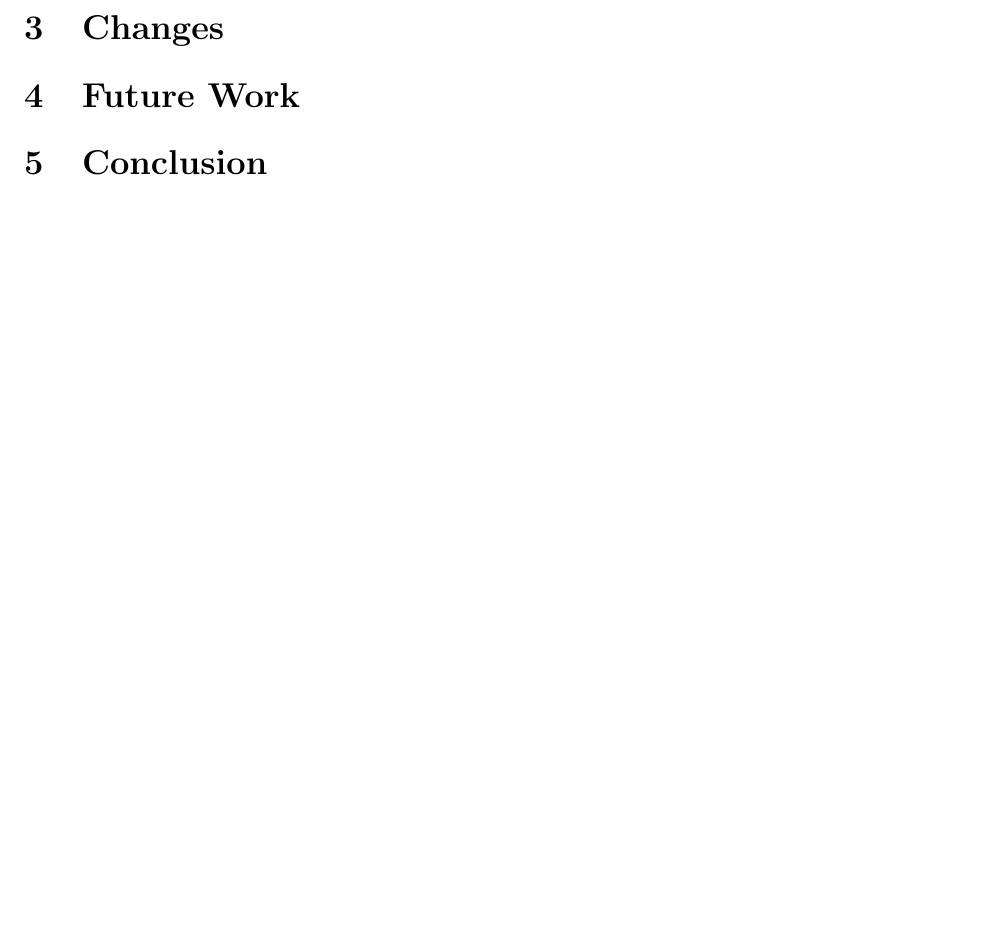
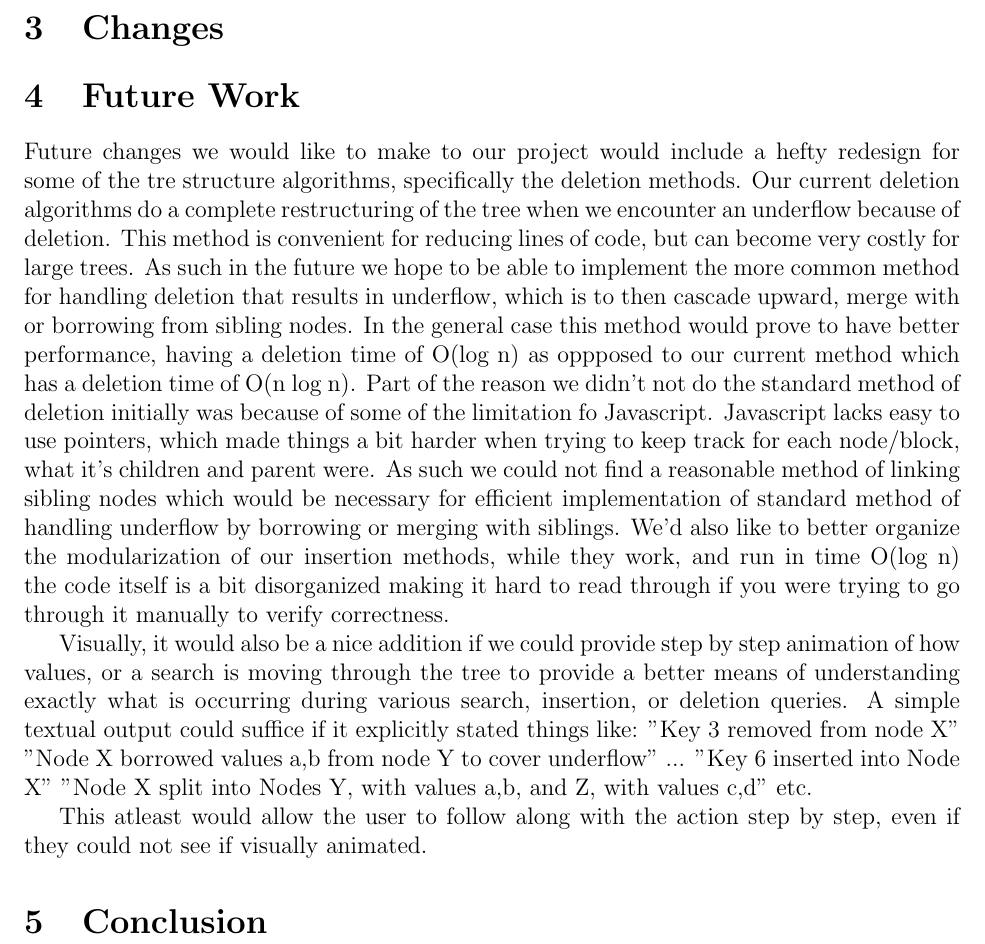
Before and after one commit to johngunderman/visual-b-bplus, a LaTeX paper (paper/paper.tex, which reads paper/conclusion.tex): part of page 3 of 3, cut so that both start at the same text, the shorter picture padded with empty space. Compiled offline with pdfLaTeX.

Commit message:
Added work to the Furtue Work section of the paper

```diff
--- a/paper/conclusion.tex
+++ b/paper/conclusion.tex
@@ -1,3 +1,34 @@
 \section{Future Work}
 
+Future changes we would like to make to our project would include
+a hefty redesign for some of the tre structure algorithms, specifically the deletion methods.
+Our current deletion algorithms do a complete restructuring of the tree when we encounter an
+underflow because of deletion.  This method is convenient for reducing lines of code, but can
+become very costly for large trees.  As such in the future we hope to be able to implement the
+more common method for handling deletion that results in underflow, which is to then cascade upward,
+merge with or borrowing from sibling nodes.  In the general case this method would prove to have
+better performance, having a deletion time of O(log n) as oppposed to our current method which
+has a deletion time of O(n log n).  Part of the reason we didn't not do the standard method of deletion
+initially was because of some of the limitation fo Javascript.  Javascript lacks easy to use pointers,
+which made things a bit harder when trying to keep track for each node/block, what it's children and parent were.
+As such we could not find a reasonable method of linking sibling nodes which would be necessary for
+efficient implementation of standard method of handling underflow by borrowing or merging with siblings.
+    We'd also like to better organize the modularization of our insertion methods, while they work,
+and run in time O(log n) the code itself is a bit disorganized making it hard to read through if you were
+trying to go through it manually to verify correctness.
+
+Visually, it would also be a nice addition if we could provide step by step animation of how values,
+or a search is moving through the tree to provide a better means of understanding exactly what is
+occurring during various search, insertion, or deletion queries.  A simple textual output could suffice
+if it explicitly stated things like:
+"Key 3 removed from node X"
+"Node X borrowed values a,b from node Y to cover underflow"
+...
+"Key 6 inserted into Node X"
+"Node X split into Nodes Y, with values a,b, and Z, with values c,d"
+etc.
+
+This atleast would allow the user to follow along with the action step by step, even if they could not
+see if visually animated.
+
 \section{Conclusion}
```
Also changed, not shown: paper/changes.tex (line endings or trailing spaces), 1 other file.
